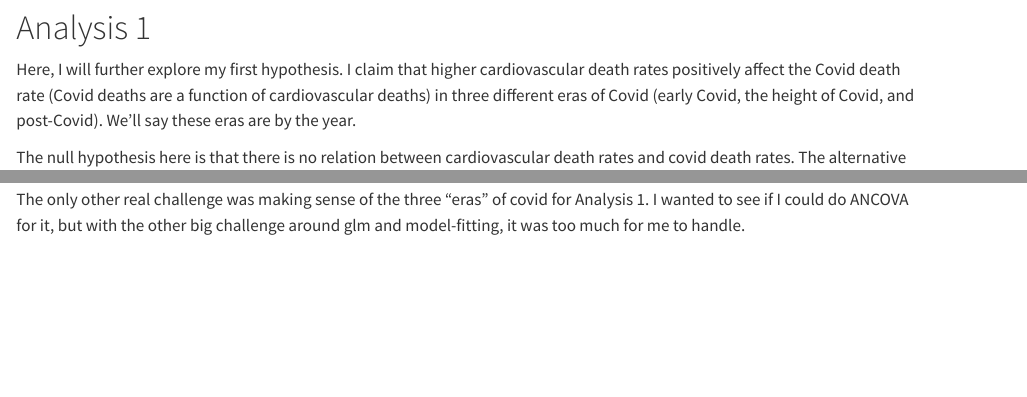
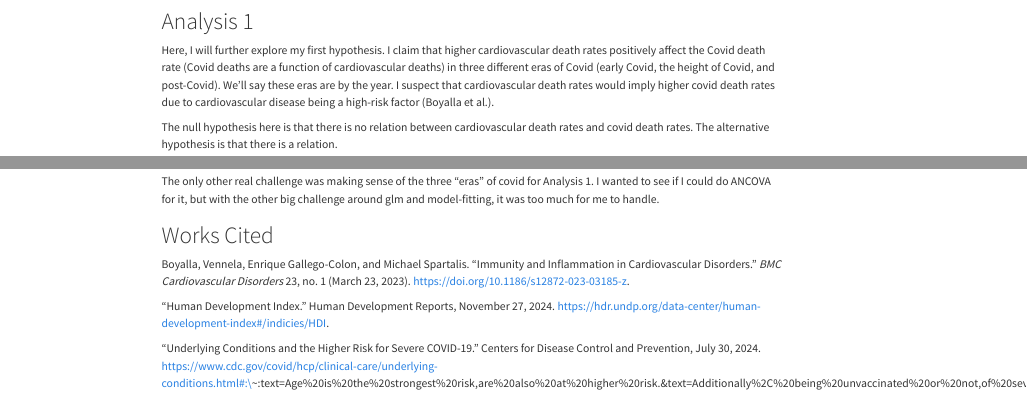
Before and after one commit to SLU-Biostats-Fall-2024/Ramirez-Capstone-Project, a Quarto document (code/final/Ramirez_Final_CAPDAP.qmd): the page in a window 1100 px wide, from 450 px down before the commit and from 300 px down after it, so that both start at the same text, and a second part further down, joined at a grey line. Rendered offline with R 4.5, knitr and Pandoc in place of Quarto, with nearby package versions; the code chunks are not run, so their results and figures are left out; long lines of code are wrapped.

Commit message:
citations

```diff
--- a/code/final/Ramirez_Final_CAPDAP.qmd
+++ b/code/final/Ramirez_Final_CAPDAP.qmd
@@ -14,7 +14,7 @@ To prepare the data for the project, I created a file now called "Data-Explorati
 
 # Analysis 1
 
-Here, I will further explore my first hypothesis. I claim that higher cardiovascular death rates positively affect the Covid death rate (Covid deaths are a function of cardiovascular deaths) in three different eras of Covid (early Covid, the height of Covid, and post-Covid). We'll say these eras are by the year.
+Here, I will further explore my first hypothesis. I claim that higher cardiovascular death rates positively affect the Covid death rate (Covid deaths are a function of cardiovascular deaths) in three different eras of Covid (early Covid, the height of Covid, and post-Covid). We'll say these eras are by the year. I suspect that cardiovascular death rates would imply higher covid death rates due to cardiovascular disease being a high-risk factor (Boyalla et al.).
 
 The null hypothesis here is that there is no relation between cardiovascular death rates and covid death rates. The alternative hypothesis is that there is a relation.
 
@@ -338,3 +338,11 @@ We reject the null hypothesis because the relationship was significant with an F
 The biggest challenge of the project for me was figuring out the "glm stuff." It was not too different from what I am used to, but trying to find a regression model that the data fit to was something I have little experience with. My data did not fit a normal or a poisson distribution, so I spent a large amount of time trying to look into that, ultimately with no luck other than trying out the quasipoisson. I was not too happy with how that worked out in Analysis 1, but I could not figure out an alternative.
 
 The only other real challenge was making sense of the three "eras" of covid for Analysis 1. I wanted to see if I could do ANCOVA for it, but with the other big challenge around glm and model-fitting, it was too much for me to handle.
+
+# Works Cited
+
+Boyalla, Vennela, Enrique Gallego-Colon, and Michael Spartalis. “Immunity and Inflammation in Cardiovascular Disorders.” *BMC Cardiovascular Disorders* 23, no. 1 (March 23, 2023). https://doi.org/10.1186/s12872-023-03185-z.
+
+“Human Development Index.” Human Development Reports, November 27, 2024. https://hdr.undp.org/data-center/human-development-index#/indicies/HDI.
+
+“Underlying Conditions and the Higher Risk for Severe COVID-19.” Centers for Disease Control and Prevention, July 30, 2024. https://www.cdc.gov/covid/hcp/clinical-care/underlying-conditions.html#:\~:text=Age%20is%20the%20strongest%20risk,are%20also%20at%20higher%20risk.&text=Additionally%2C%20being%20unvaccinated%20or%20not,of%20severe%20COVID%2D19%20outcomes.
```
Also changed, not shown: code/final/Ramirez_Final_CAPDAP.qmd (4 more changed lines).
